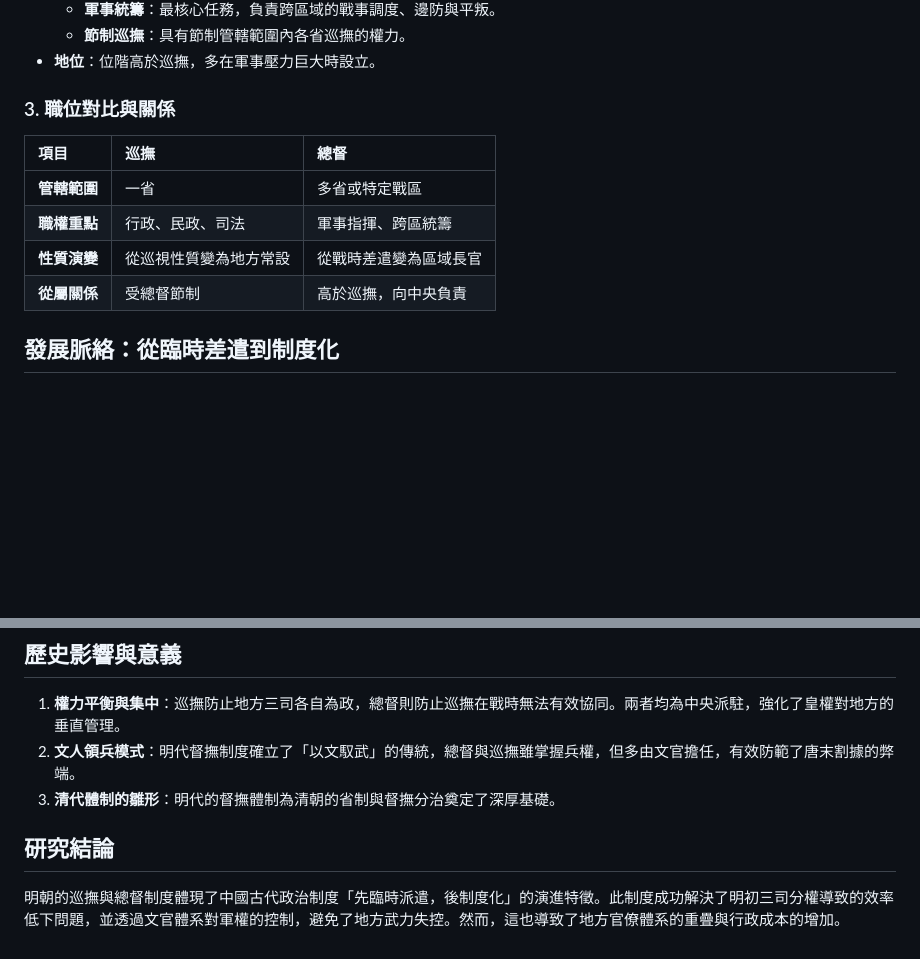
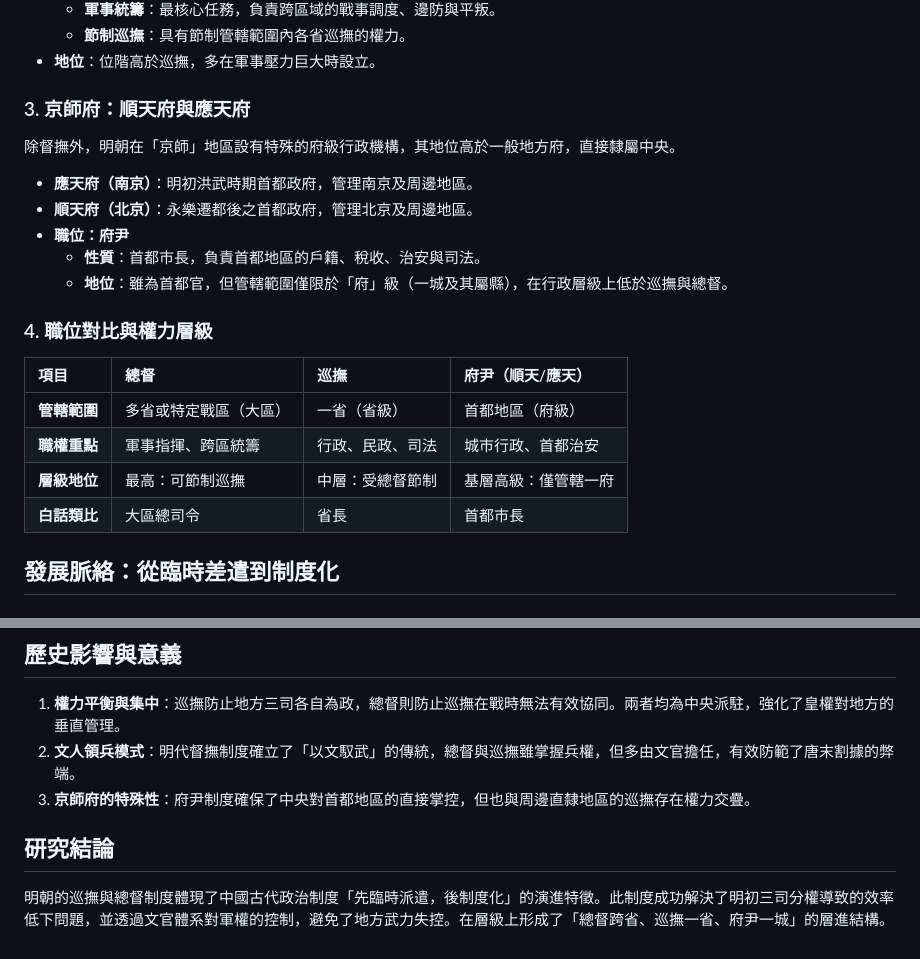
Before and after one commit to harvey0623/history_research, a Markdown page: 明朝/制度/巡撫總督.md, 2 parts joined by grey strips. GitHub-like rendering; blank space fills up the shorter version.

Commit message:
feat: 增加順天府跟應天府的說明資料

```diff
--- a/明朝/制度/巡撫總督.md
+++ b/明朝/制度/巡撫總督.md
@@ -25,14 +25,24 @@
   - **節制巡撫**：具有節制管轄範圍內各省巡撫的權力。
 - **地位**：位階高於巡撫，多在軍事壓力巨大時設立。
 
-### 3. 職位對比與關係
+### 3. 京師府：順天府與應天府
 
-| 項目         | 巡撫                   | 總督                   |
-| :----------- | :--------------------- | :--------------------- |
-| **管轄範圍** | 一省                   | 多省或特定戰區         |
-| **職權重點** | 行政、民政、司法       | 軍事指揮、跨區統籌     |
-| **性質演變** | 從巡視性質變為地方常設 | 從戰時差遣變為區域長官 |
-| **從屬關係** | 受總督節制             | 高於巡撫，向中央負責   |
+除督撫外，明朝在「京師」地區設有特殊的府級行政機構，其地位高於一般地方府，直接隸屬中央。
+
+- **應天府（南京）**：明初洪武時期首都政府，管理南京及周邊地區。
+- **順天府（北京）**：永樂遷都後之首都政府，管理北京及周邊地區。
+- **職位：府尹**
+  - **性質**：首都市長，負責首都地區的戶籍、稅收、治安與司法。
+  - **地位**：雖為首都官，但管轄範圍僅限於「府」級（一城及其屬縣），在行政層級上低於巡撫與總督。
+
+### 4. 職位對比與權力層級
+
+| 項目 | 總督 | 巡撫 | 府尹（順天/應天） |
+| :--- | :--- | :--- | :--- |
+| **管轄範圍** | 多省或特定戰區（大區） | 一省（省級） | 首都地區（府級） |
+| **職權重點** | 軍事指揮、跨區統籌 | 行政、民政、司法 | 城市行政、首都治安 |
+| **層級地位** | 最高：可節制巡撫 | 中層：受總督節制 | 基層高級：僅管轄一府 |
+| **白話類比** | 大區總司令 | 省長 | 首都市長 |
 
 ## 發展脈絡：從臨時差遣到制度化
 
@@ -50,8 +60,8 @@
 
 1.  **權力平衡與集中**：巡撫防止地方三司各自為政，總督則防止巡撫在戰時無法有效協同。兩者均為中央派駐，強化了皇權對地方的垂直管理。
 2.  **文人領兵模式**：明代督撫制度確立了「以文馭武」的傳統，總督與巡撫雖掌握兵權，但多由文官擔任，有效防範了唐末割據的弊端。
-3.  **清代體制的雛形**：明代的督撫體制為清朝的省制與督撫分治奠定了深厚基礎。
+3.  **京師府的特殊性**：府尹制度確保了中央對首都地區的直接掌控，但也與周邊直隸地區的巡撫存在權力交疊。
 
 ## 研究結論
 
-明朝的巡撫與總督制度體現了中國古代政治制度「先臨時派遣，後制度化」的演進特徵。此制度成功解決了明初三司分權導致的效率低下問題，並透過文官體系對軍權的控制，避免了地方武力失控。然而，這也導致了地方官僚體系的重疊與行政成本的增加。
+明朝的巡撫與總督制度體現了中國古代政治制度「先臨時派遣，後制度化」的演進特徵。此制度成功解決了明初三司分權導致的效率低下問題，並透過文官體系對軍權的控制，避免了地方武力失控。在層級上形成了「總督跨省、巡撫一省、府尹一城」的層進結構。
```
